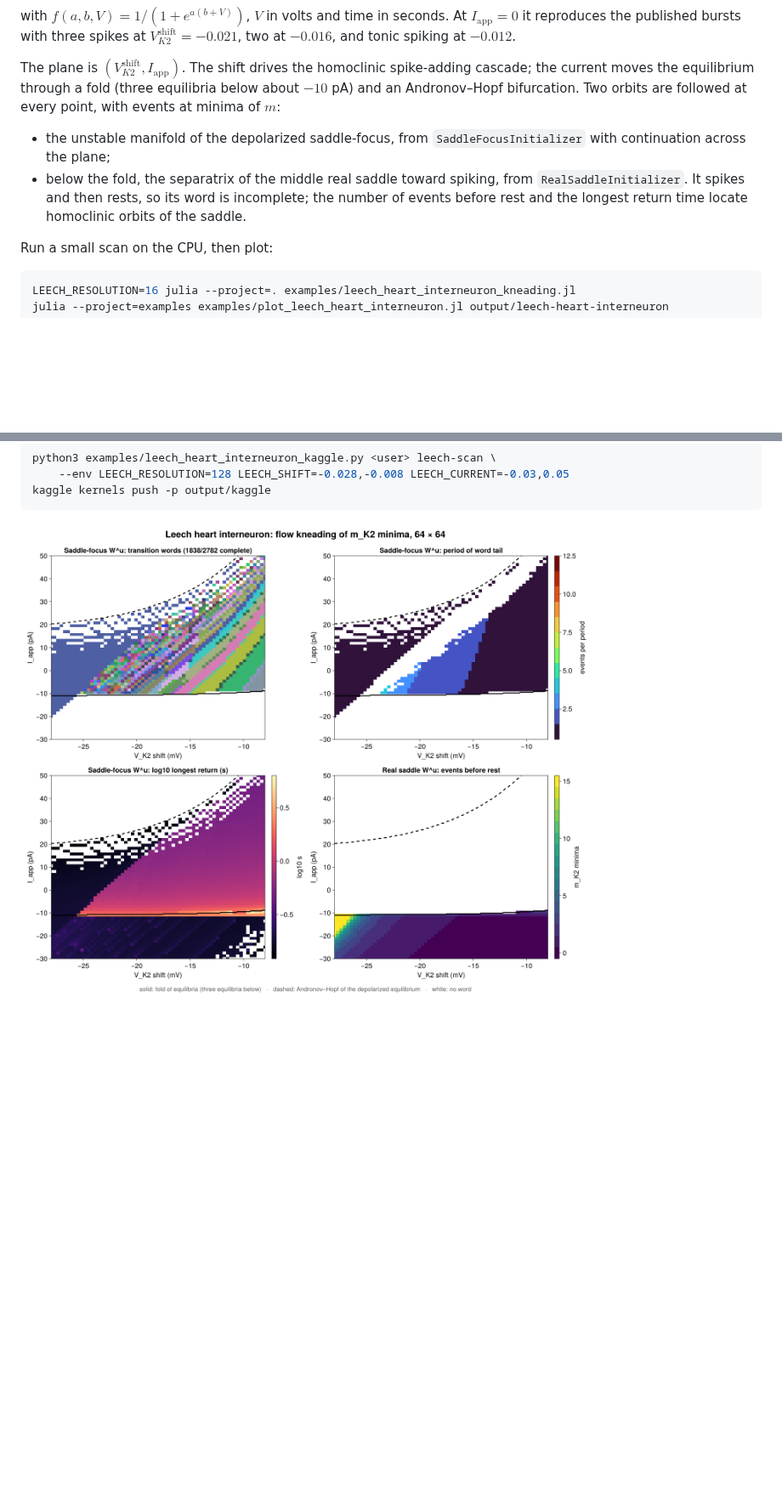
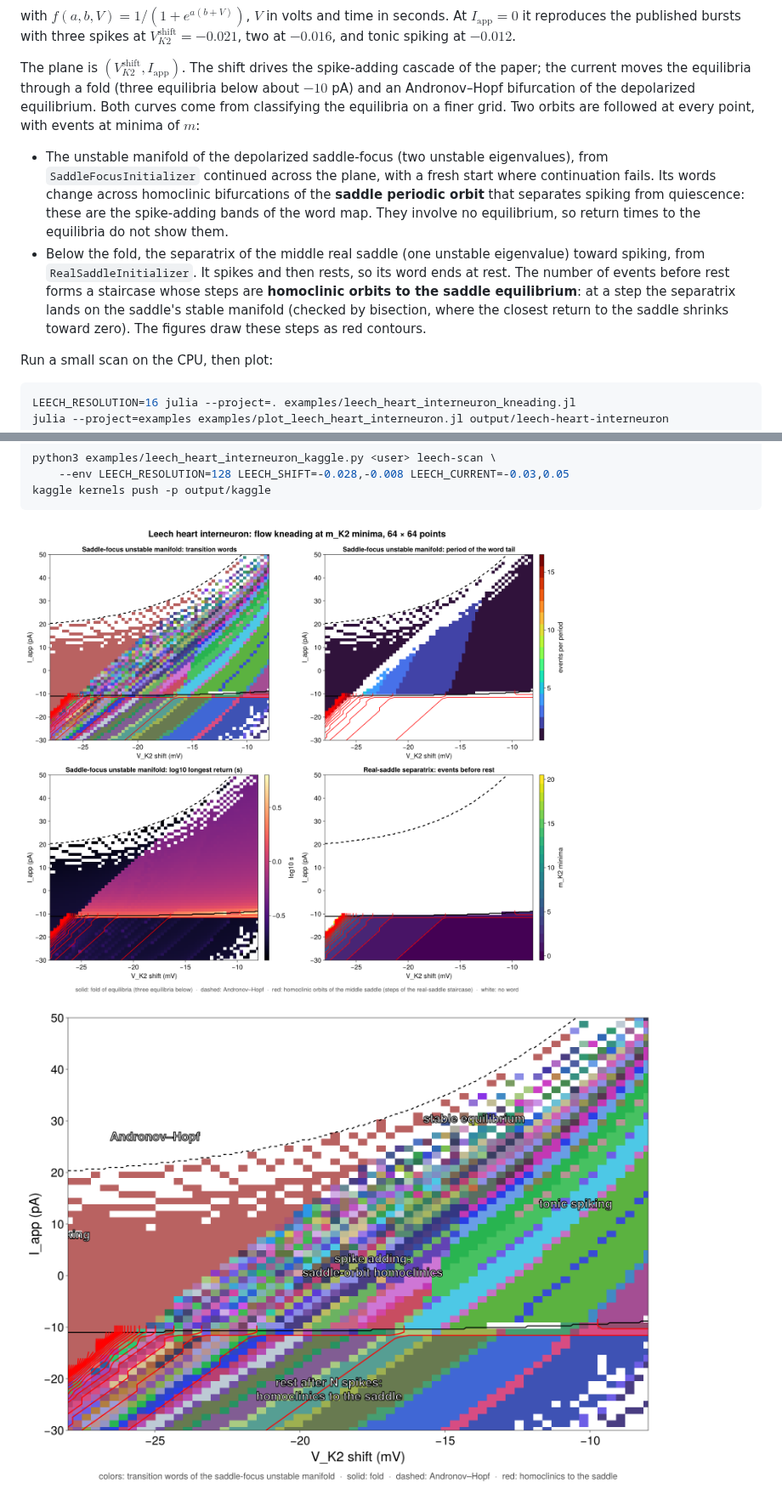
Before and after one commit to hinsley/Kneading.jl, a Markdown page: examples/README.md, 2 parts joined by grey strips. Shown at 85% size. Drawn GitHub-style; pictures changed too: examples/leech_heart_interneuron_kneading.png, examples/leech_heart_interneuron_slide.png (added); blank space fills up the shorter version.

Commit message:
Mark saddle homoclinics in the leech diagrams and retry failed seeds
The plot draws the steps of the real-saddle staircase as contours, which are
homoclinic orbits to the middle saddle, colors words that end at rest, and
adds a single-panel figure for slides. Saddle-focus points whose continuation
fails are initialized afresh and integrated in a second batch. The words are
longer (100 transitions, 200 s limit, dt = 2e-4), the README explains which
homoclinics belong to the saddle periodic orbit and which to the saddle
equilibrium, and the orbit table is no longer committed.

Co-Authored-By: Claude Opus 5.5 <noreply@anthropic.com>
Claude-Session: https://claude.ai/code/session_01WB34HC3cx7RNUTYJRVGnbf

````diff
--- a/examples/README.md
+++ b/examples/README.md
@@ -97,16 +97,24 @@ At $I_\mathrm{app} = 0$ it reproduces the published bursts with three spikes at
 $V_{K2}^\mathrm{shift} = -0.021$, two at $-0.016$, and tonic spiking at $-0.012$.
 
 The plane is $(V_{K2}^\mathrm{shift}, I_\mathrm{app})$. The shift drives the
-homoclinic spike-adding cascade; the current moves the equilibrium through a
-fold (three equilibria below about $-10$ pA) and an Andronov–Hopf bifurcation.
-Two orbits are followed at every point, with events at minima of $m$:
+spike-adding cascade of the paper; the current moves the equilibria through a
+fold (three equilibria below about $-10$ pA) and an Andronov–Hopf bifurcation of
+the depolarized equilibrium. Both curves come from classifying the equilibria on
+a finer grid. Two orbits are followed at every point, with events at minima of $m$:
 
-- the unstable manifold of the depolarized saddle-focus, from
-  `SaddleFocusInitializer` with continuation across the plane;
-- below the fold, the separatrix of the middle real saddle toward spiking, from
-  `RealSaddleInitializer`. It spikes and then rests, so its word is incomplete;
-  the number of events before rest and the longest return time locate
-  homoclinic orbits of the saddle.
+- The unstable manifold of the depolarized saddle-focus (two unstable
+  eigenvalues), from `SaddleFocusInitializer` continued across the plane, with a
+  fresh start where continuation fails. Its words change across homoclinic
+  bifurcations of the **saddle periodic orbit** that separates spiking from
+  quiescence: these are the spike-adding bands of the word map. They involve no
+  equilibrium, so return times to the equilibria do not show them.
+- Below the fold, the separatrix of the middle real saddle (one unstable
+  eigenvalue) toward spiking, from `RealSaddleInitializer`. It spikes and then
+  rests, so its word ends at rest. The number of events before rest forms a
+  staircase whose steps are **homoclinic orbits to the saddle equilibrium**: at a
+  step the separatrix lands on the saddle's stable manifold (checked by bisection,
+  where the closest return to the saddle shrinks toward zero). The figures draw
+  these steps as red contours.
 
 Run a small scan on the CPU, then plot:
 
@@ -128,3 +136,5 @@ kaggle kernels push -p output/kaggle
 ```
 
 ![Leech heart interneuron kneading diagram](leech_heart_interneuron_kneading.png)
+
+![Leech heart interneuron word map for slides](leech_heart_interneuron_slide.png)
````
Also changed, not shown: 4 other files.
